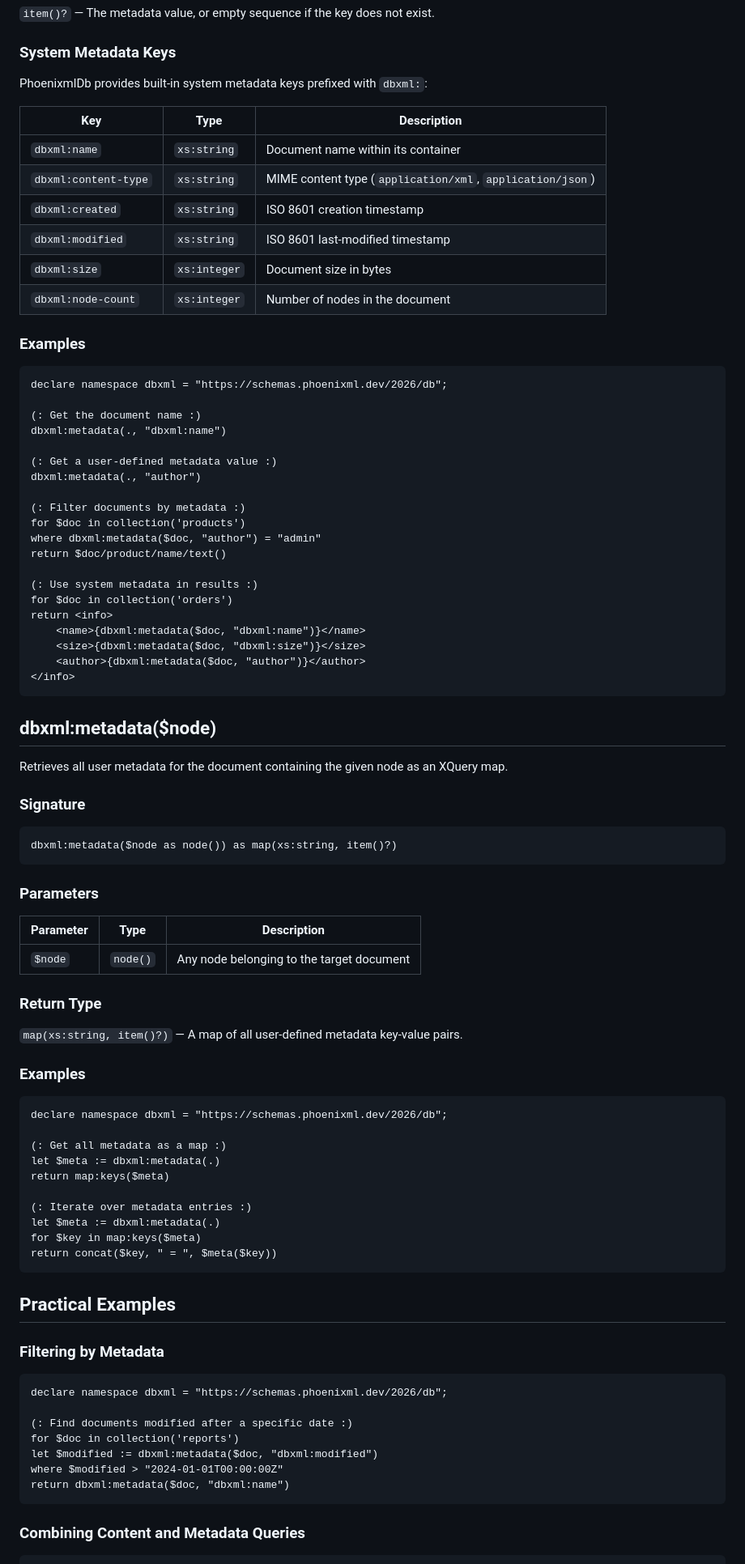
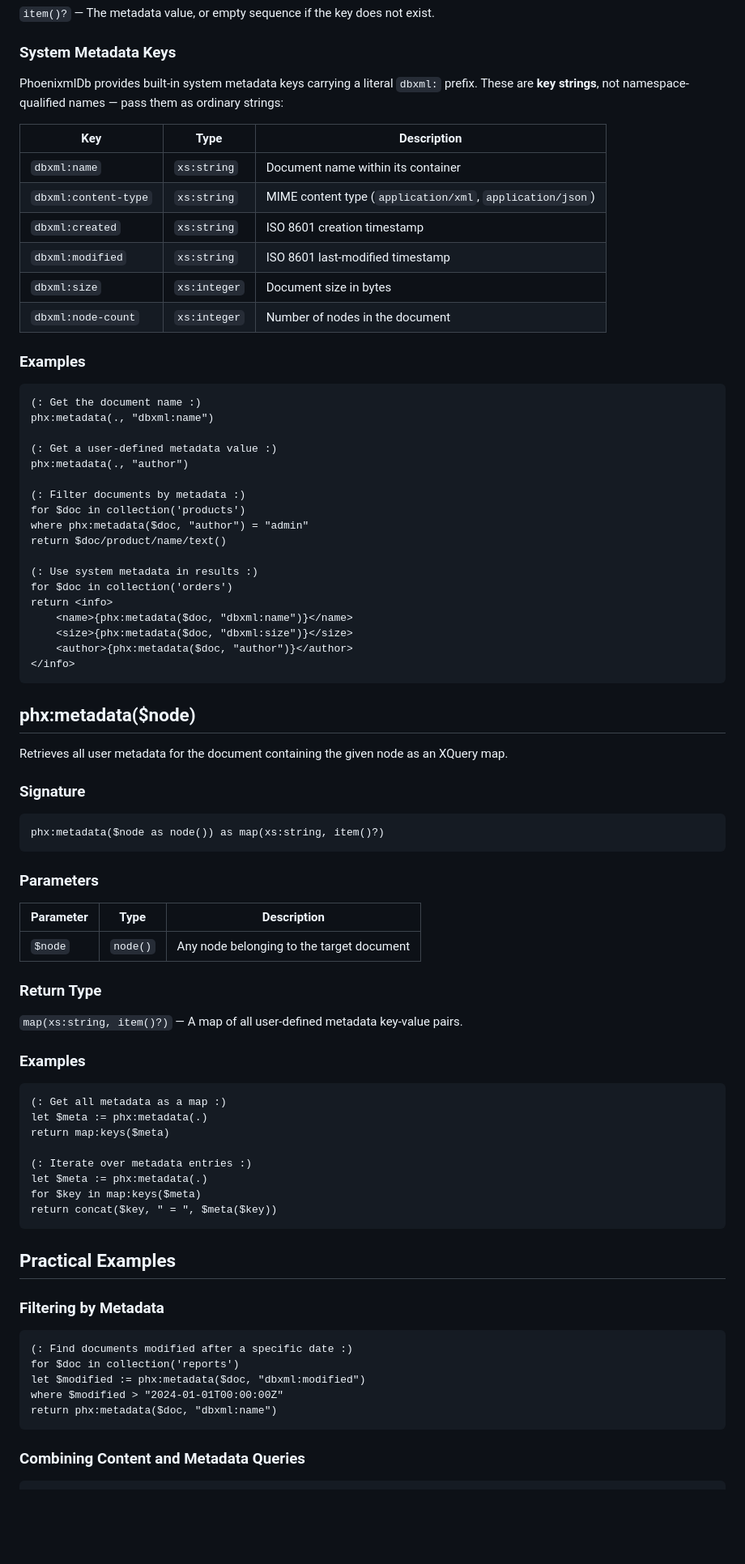
Before and after one commit to phoenixmldb/phoenixml-docs, a Markdown page: docs/phoenixmldb/database-extensions.md, the part around one of its changes. Shown at 81% size. GitHub-like rendering; blank space fills up the shorter version.

````diff
--- a/docs/phoenixmldb/database-extensions.md
+++ b/docs/phoenixmldb/database-extensions.md
@@ -39,7 +52,8 @@ dbxml:metadata($node as node(), $key as xs:string) as item()?
 
 ### System Metadata Keys
 
-PhoenixmlDb provides built-in system metadata keys prefixed with `dbxml:`:
+PhoenixmlDb provides built-in system metadata keys carrying a literal `dbxml:` prefix. These are
+**key strings**, not namespace-qualified names — pass them as ordinary strings:
 
 | Key | Type | Description |
 |-----|------|-------------|
@@ -53,36 +67,34 @@ PhoenixmlDb provides built-in system metadata keys prefixed with `dbxml:`:
 ### Examples
 
 ```xquery
-declare namespace dbxml = "https://schemas.phoenixml.dev/2026/db";
-
 (: Get the document name :)
-dbxml:metadata(., "dbxml:name")
+phx:metadata(., "dbxml:name")
 
 (: Get a user-defined metadata value :)
-dbxml:metadata(., "author")
+phx:metadata(., "author")
 
 (: Filter documents by metadata :)
 for $doc in collection('products')
-where dbxml:metadata($doc, "author") = "admin"
+where phx:metadata($doc, "author") = "admin"
 return $doc/product/name/text()
 
 (: Use system metadata in results :)
 for $doc in collection('orders')
 return <info>
-    <name>{dbxml:metadata($doc, "dbxml:name")}</name>
-    <size>{dbxml:metadata($doc, "dbxml:size")}</size>
-    <author>{dbxml:metadata($doc, "author")}</author>
+    <name>{phx:metadata($doc, "dbxml:name")}</name>
+    <size>{phx:metadata($doc, "dbxml:size")}</size>
+    <author>{phx:metadata($doc, "author")}</author>
 </info>
 ```
 
-## dbxml:metadata($node)
+## phx:metadata($node)
 
 Retrieves all user metadata for the document containing the given node as an XQuery map.
 
 ### Signature
 
 ```xquery
-dbxml:metadata($node as node()) as map(xs:string, item()?)
+phx:metadata($node as node()) as map(xs:string, item()?)
 ```
 
 ### Parameters
@@ -98,14 +110,12 @@ dbxml:metadata($node as node()) as map(xs:string, item()?)
 ### Examples
 
 ```xquery
-declare namespace dbxml = "https://schemas.phoenixml.dev/2026/db";
-
 (: Get all metadata as a map :)
-let $meta := dbxml:metadata(.)
+let $meta := phx:metadata(.)
 return map:keys($meta)
 
 (: Iterate over metadata entries :)
-let $meta := dbxml:metadata(.)
+let $meta := phx:metadata(.)
 for $key in map:keys($meta)
 return concat($key, " = ", $meta($key))
 ```
@@ -115,13 +125,11 @@ return concat($key, " = ", $meta($key))
 ### Filtering by Metadata
 
 ```xquery
-declare namespace dbxml = "https://schemas.phoenixml.dev/2026/db";
-
 (: Find documents modified after a specific date :)
 for $doc in collection('reports')
-let $modified := dbxml:metadata($doc, "dbxml:modified")
+let $modified := phx:metadata($doc, "dbxml:modified")
 where $modified > "2024-01-01T00:00:00Z"
-return dbxml:metadata($doc, "dbxml:name")
+return phx:metadata($doc, "dbxml:name")
 ```
 
 ### Combining Content and Metadata Queries
````
Also changed, not shown: other parts of docs/phoenixmldb/database-extensions.md (+34 -20 lines), docs/phoenixmldb/documents-and-storage.md (+6 -6 lines), docs/phoenixmldb/metadata.md (+16 -6 lines).
